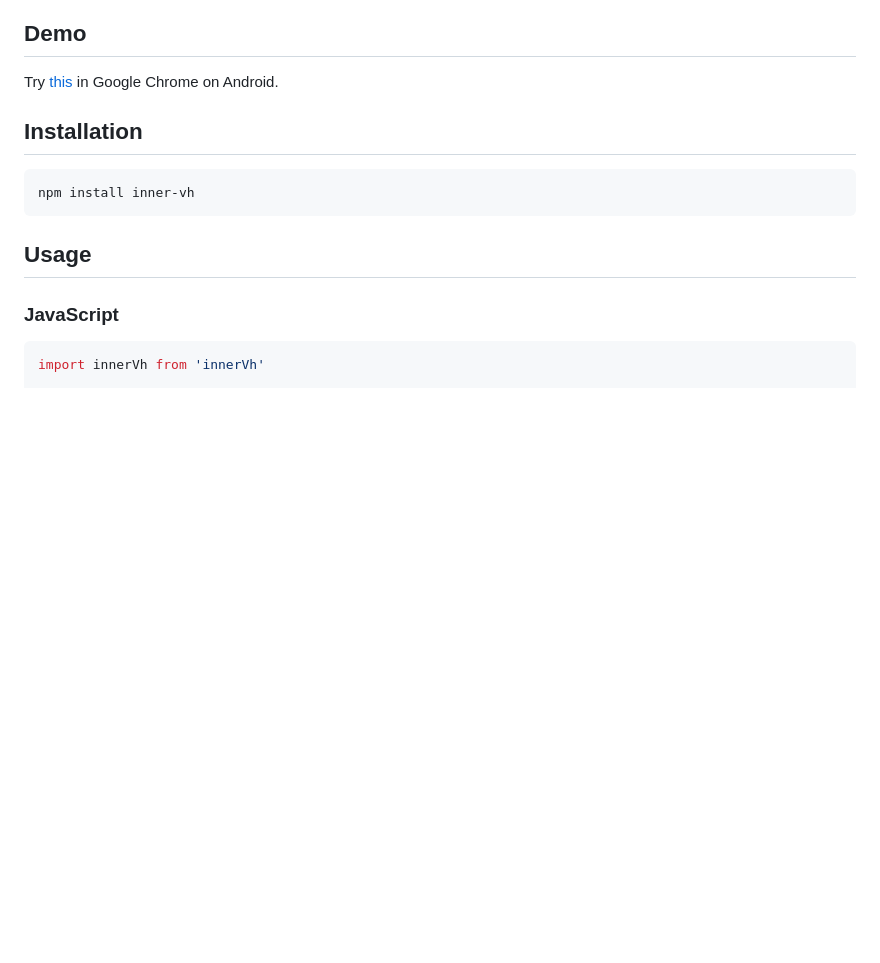
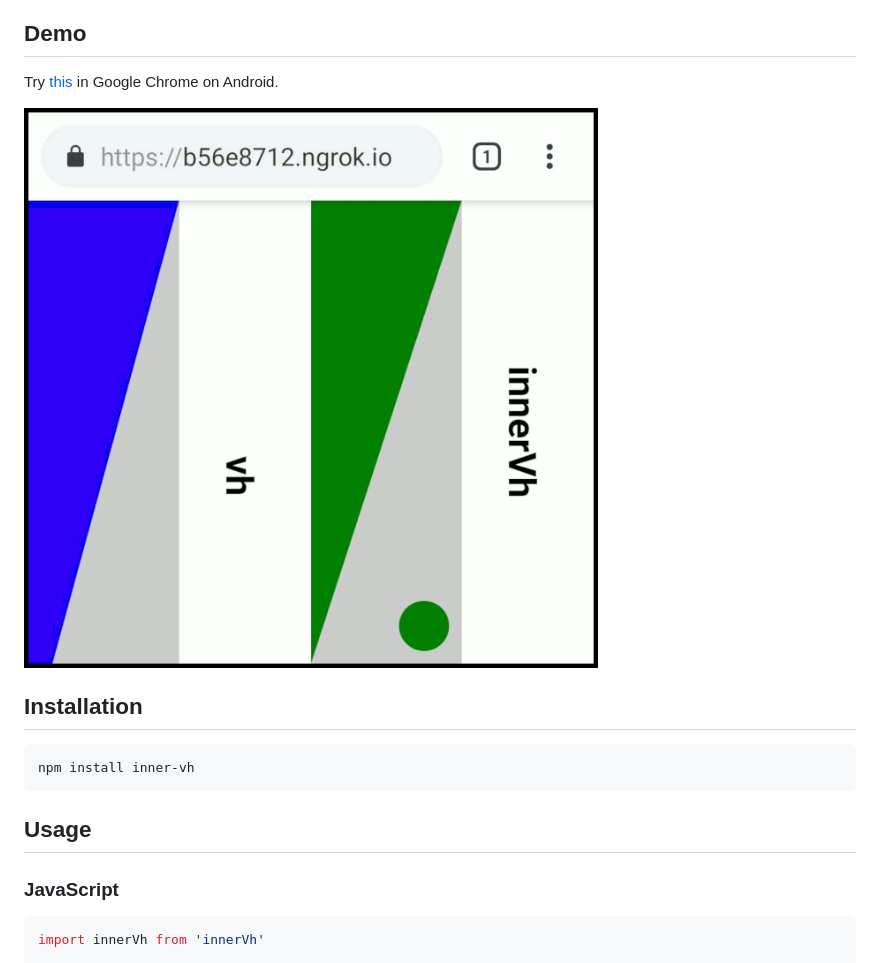
Before and after one commit to FilipChalupa/inner-vh, a Markdown page: README.md, the part around the change. Drawn GitHub-style; pictures changed too: docs/demo.gif (added); blank space fills up the shorter version.

Commit message:
Demo animation

```diff
--- a/README.md
+++ b/README.md
@@ -7,6 +7,8 @@ Browser UI aware vh. Utility exposing JavaScript `innerHeight` to CSS.
 ## Demo
 
 Try [this](https://onset.github.io/inner-vh/) in Google Chrome on Android.
+
+![Demo](./docs/demo.gif)
 
 ## Installation
 
```
Also changed, not shown: 1 other file.
